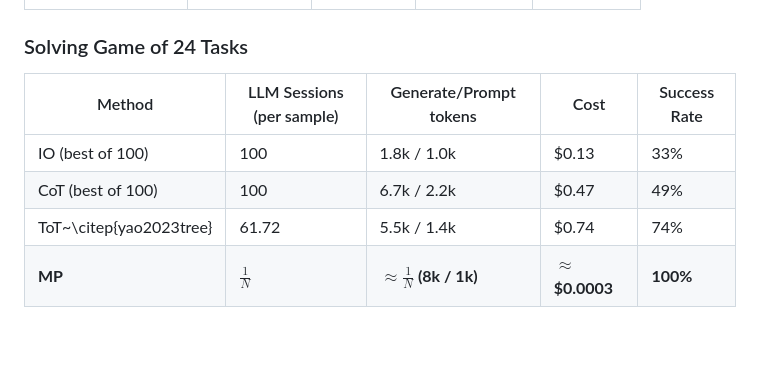
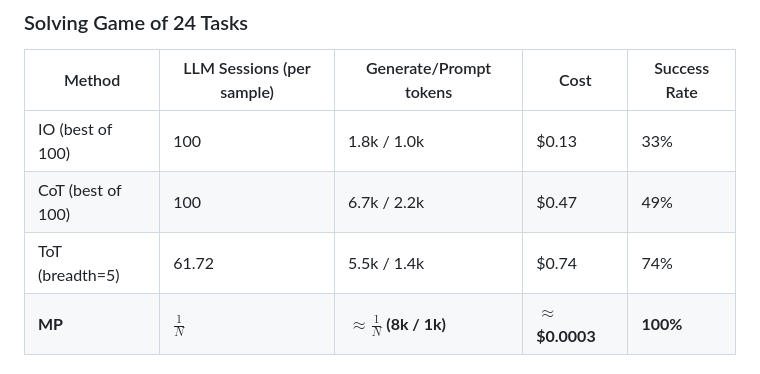
Before and after one commit to meta-prompting/meta-prompting, a Markdown page: README.md, the part around the change. Drawn GitHub-style; blank space fills up the shorter version.

```diff
--- a/README.md
+++ b/README.md
@@ -75,7 +75,7 @@ Our evaluation demonstrates superior performance of the zero-shot meta-prompted
 |--------------|---------------------------|------------------------|----------|--------------|
 | IO (best of 100) | 100                     | 1.8k / 1.0k            | $0.13    | 33%          |
 | CoT (best of 100) | 100                    | 6.7k / 2.2k            | $0.47    | 49%          |
-| ToT~\citep{yao2023tree} | 61.72            | 5.5k / 1.4k            | $0.74    | 74%          |
+| ToT (breadth=5) | 61.72            | 5.5k / 1.4k            | $0.74    | 74%          |
 | **MP**       | **$\frac{1}{N}$**         | **$\approx \frac{1}{N}$ (8k / 1k)** | **$\approx$ $0.0003** | **100%** |
 
 
```
